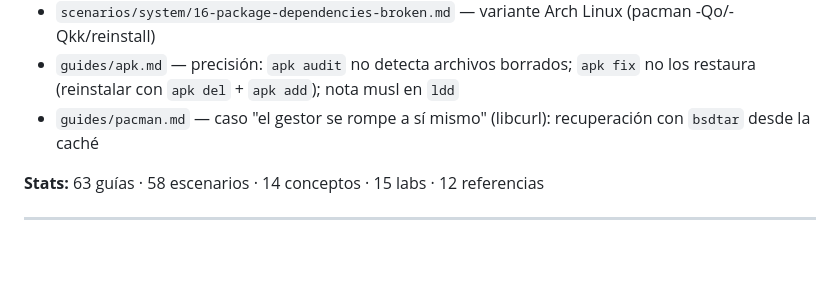
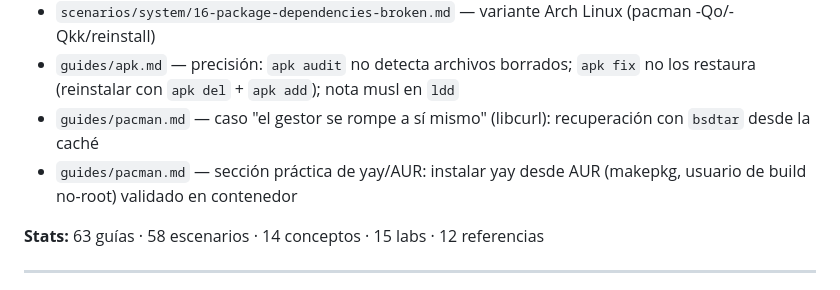
Before and after one commit to lumusitech/learning-sys-admin-guides, a Markdown page: CHANGELOG.md, the part around the change. Drawn GitHub-style; blank space fills up the shorter version.

```diff
--- a/CHANGELOG.md
+++ b/CHANGELOG.md
@@ -11,6 +11,7 @@ Todas las versiones notables de sys-admin-guides.
 - `scenarios/system/16-package-dependencies-broken.md` — variante Arch Linux (pacman -Qo/-Qkk/reinstall)
 - `guides/apk.md` — precisión: `apk audit` no detecta archivos borrados; `apk fix` no los restaura (reinstalar con `apk del` + `apk add`); nota musl en `ldd`
 - `guides/pacman.md` — caso "el gestor se rompe a sí mismo" (libcurl): recuperación con `bsdtar` desde la caché
+- `guides/pacman.md` — sección práctica de yay/AUR: instalar yay desde AUR (makepkg, usuario de build no-root) validado en contenedor
 
 **Stats:** 63 guías · 58 escenarios · 14 conceptos · 15 labs · 12 referencias
 
```
Also changed, not shown: guides/pacman.md (+32 -0 lines).
